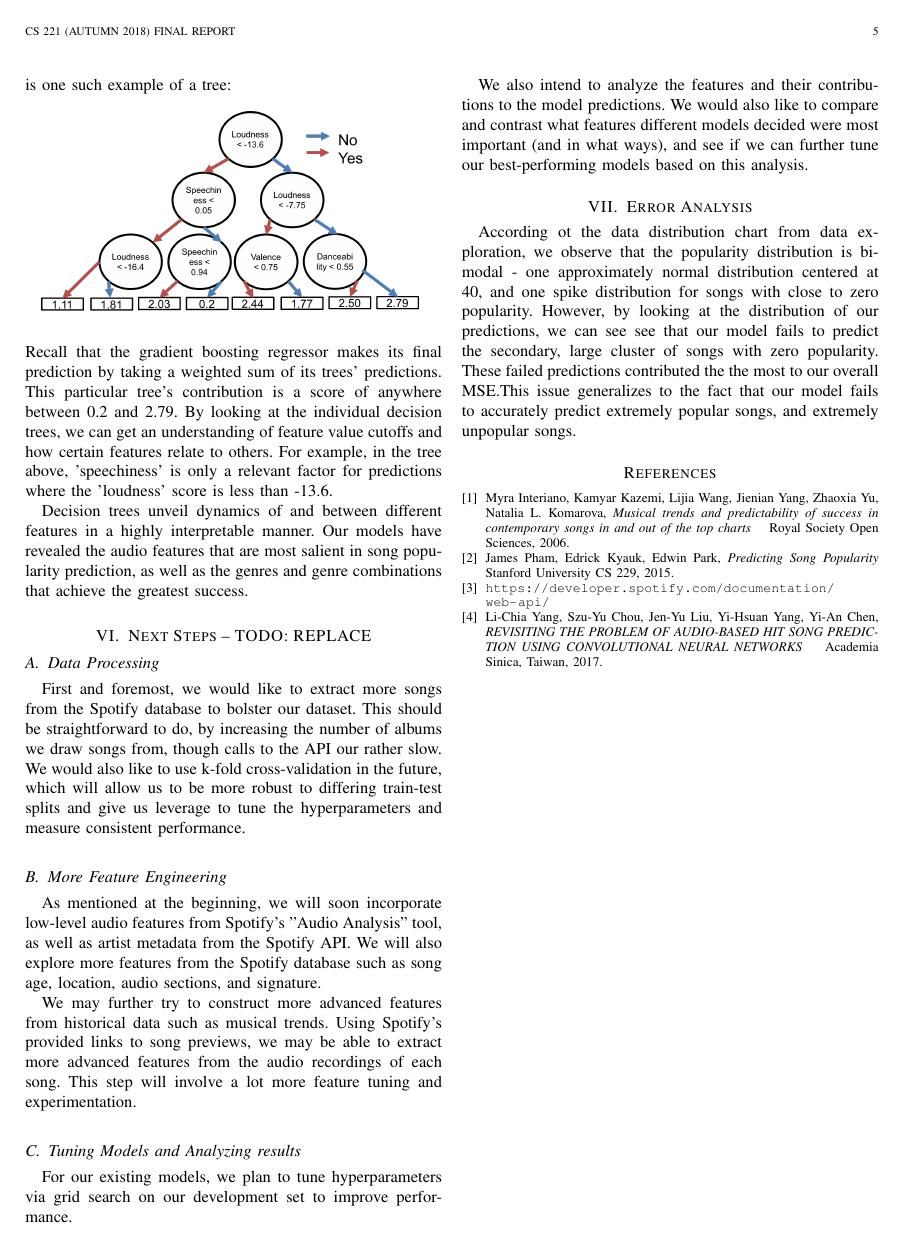
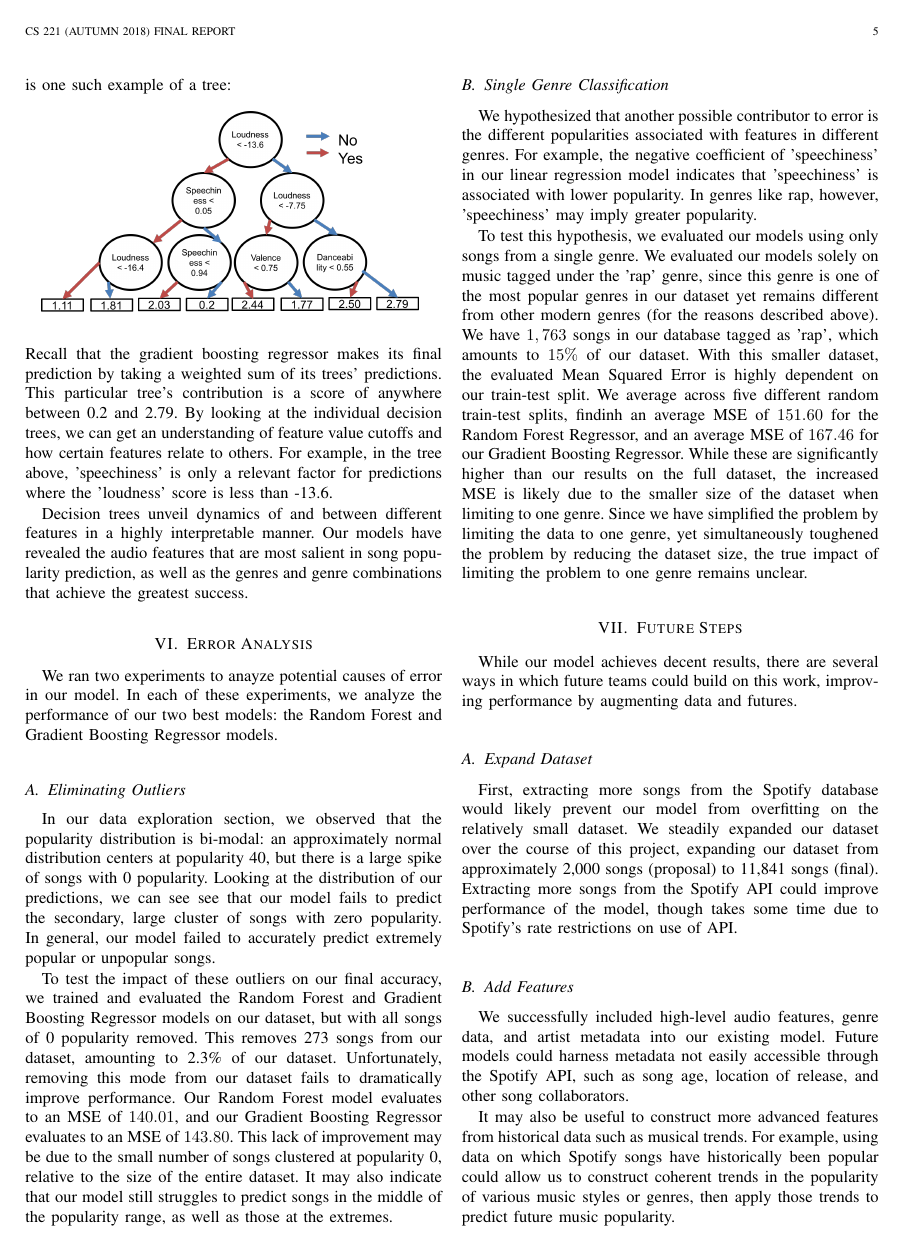
Before and after one commit to inSam/SoundScorer221, a LaTeX paper (final report/report.tex): page 5 of 5 before the commit and page 5 of 6 after it. Compiled offline with pdfLaTeX.

Commit message:
Updated final report, add README

```diff
--- a/final report/report.tex
+++ b/final report/report.tex
@@ -587,26 +597,30 @@ Recall that the gradient boosting regressor makes its final prediction by taking
 
 Decision trees unveil dynamics of and between different features in a highly interpretable manner. Our models have revealed the audio features that are most salient in song popularity prediction, as well as the genres and genre combinations that achieve the greatest success.
 
+\section{Error Analysis}
 
-\section{Next Steps -- TODO: REPLACE}
+We ran two experiments to anayze potential causes of error in our model. In each of these experiments, we analyze the performance of our two best models: the Random Forest and Gradient Boosting Regressor models.
 
-\subsection{Data Processing}
-First and foremost, we would like to extract more songs from the Spotify database to bolster our dataset. This should be straightforward to do, by increasing the number of albums we draw songs from, though calls to the API our rather slow. We would also like to use k-fold cross-validation in the future, which will allow us to be more robust to differing train-test splits and give us leverage to tune the hyperparameters and measure consistent performance.
+\subsection{Eliminating Outliers}
+In our data exploration section, we observed that the popularity distribution is bi-modal: an approximately normal distribution centers at popularity 40, but there is a large spike of songs with 0 popularity. Looking at the distribution of our predictions, we can see see that our model fails to predict the secondary, large cluster of songs with zero popularity. In general, our model failed to accurately predict extremely popular or unpopular songs.
 
-\subsection{More Feature Engineering}
-As mentioned at the beginning, we will soon incorporate low-level audio features from Spotify's "Audio Analysis" tool, as well as artist metadata from the Spotify API. We will also explore more features from the Spotify database such as song age, location, audio sections, and signature.
+To test the impact of these outliers on our final accuracy, we trained and evaluated the Random Forest and Gradient Boosting Regressor models on our dataset, but with all songs of 0 popularity removed. This removes 273 songs from our dataset, amounting to 2.3\% of our dataset. Unfortunately, removing this mode from our dataset fails to dramatically improve performance. Our Random Forest model evaluates to an MSE of $140.01$, and our Gradient Boosting Regressor evaluates to an MSE of $143.80$. This lack of improvement may be due to the small number of songs clustered at popularity 0, relative to the size of the entire dataset. It may also indicate that our model still struggles to predict songs in the middle of the popularity range, as well as those at the extremes.
 
-We may further try to construct more advanced features from historical data such as musical trends. Using Spotify's provided links to song previews, we may be able to extract more advanced features from the audio recordings of each song. This step will involve a lot more feature tuning and experimentation.
+\subsection{Single Genre Classification}
+We hypothesized that another possible contributor to error is the different popularities associated with features in different genres. For example, the negative coefficient of 'speechiness' in our linear regression model indicates that 'speechiness' is associated with lower popularity. In genres like rap, however, 'speechiness' may imply greater popularity.
 
-\subsection{Tuning Models and Analyzing results}
-For our existing models, we plan to tune hyperparameters via grid search on our development set to improve performance.
+To test this hypothesis, we evaluated our models using only songs from a single genre. We evaluated our models solely on music tagged under the 'rap' genre, since this genre is one of the most popular genres in our dataset yet remains different from other modern genres (for the reasons described above). We have $1,763$ songs in our database tagged as 'rap', which amounts to $15\%$ of our dataset. With this smaller dataset, the evaluated Mean Squared Error is highly dependent on our train-test split. We average across five different random train-test splits, findinh an average MSE of $151.60$ for the Random Forest Regressor, and an average MSE of $167.46$ for our Gradient Boosting Regressor. While these are significantly higher than our results on the full dataset, the increased MSE is likely due to the smaller size of the dataset when limiting to one genre. Since we have simplified the problem by limiting the data to one genre, yet simultaneously toughened the problem by reducing the dataset size, the true impact of limiting the problem to one genre remains unclear.
 
-We also intend to analyze the features and their contributions to the model predictions. We would also like to compare and contrast what features different models decided were most important (and in what ways), and see if we can further tune our best-performing models based on this analysis.
+\section{Future Steps}
+While our model achieves decent results, there are several ways in which future teams could build on this work, improving performance by augmenting data and futures.
 
-\section{Error Analysis}
-According ot the data distribution chart from data exploration, we observe that the popularity distribution is bi-modal - one approximately normal distribution centered at 40, and one spike distribution for songs with close to zero popularity. However, by looking at the distribution of our predictions, we can see see that our model fails to predict the secondary, large cluster of songs with zero popularity. These failed predictions contributed the the most to our overall MSE.This issue generalizes to the fact that our model fails to accurately predict extremely popular songs, and extremely unpopular songs.
+\subsection{Expand Dataset}
+First, extracting more songs from the Spotify database would likely prevent our model from overfitting on the relatively small dataset. We steadily expanded our dataset over the course of this project, expanding our dataset from approximately 2,000 songs (proposal) to 11,841 songs (final). Extracting more songs from the Spotify API could improve performance of the model, though takes some time due to Spotify's rate restrictions on use of API.
 
+\subsection{Add Features}
+We successfully included high-level audio features, genre data, and artist metadata into our existing model. Future models could harness metadata not easily accessible through the Spotify API, such as song age, location of release, and other song collaborators.
 
+It may also be useful to construct more advanced features from historical data such as musical trends. For example, using data on which Spotify songs have historically been popular could allow us to construct coherent trends in the popularity of various music styles or genres, then apply those trends to predict future music popularity.
 
 % references section
 
```
Also changed, not shown: README.md, final report/report.tex (40 more changed lines).
